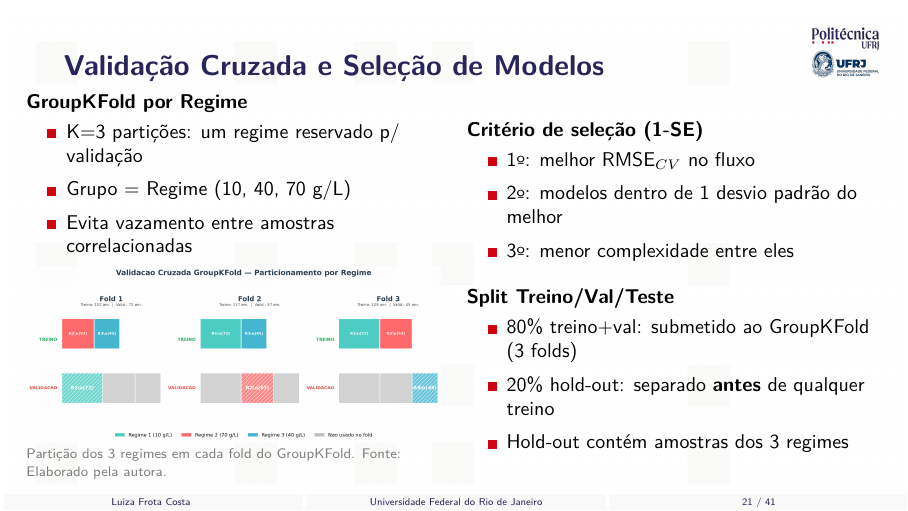
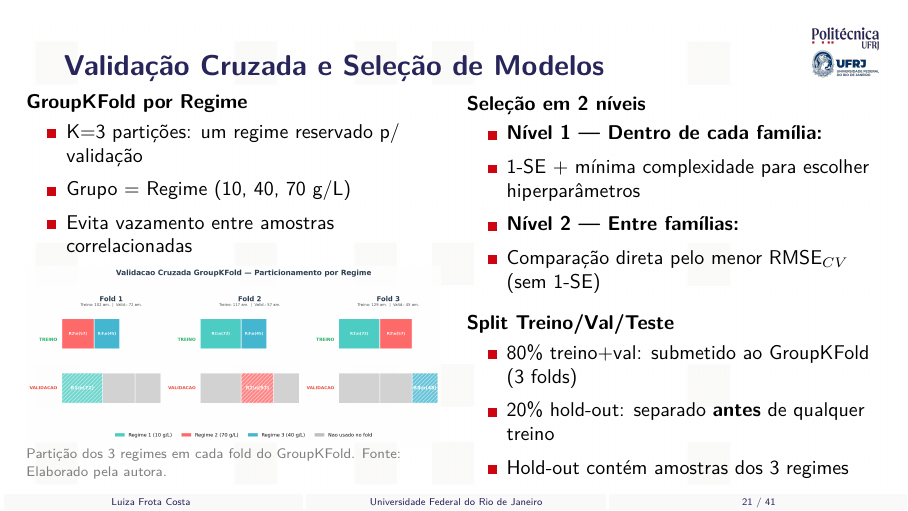
Before and after one commit to frotaluiza/Slides-TCC-, LaTeX slides (presentationTCC.tex, which reads chapters/3_metodologia.tex): page 21 of 41. Compiled offline with pdfLaTeX.

Commit message:
Esclarece selecao em 2 niveis: 1-SE dentro da familia, RMSE puro entre familias

```diff
--- a/chapters/3_metodologia.tex
+++ b/chapters/3_metodologia.tex
@@ -54,13 +54,14 @@
       \scriptsize \textcolor{gray}{Partição dos 3 regimes em cada fold do GroupKFold. Fonte: Elaborado pela autora.}
     \end{column}
     \begin{column}{.5\linewidth}
-      \textbf{Critério de seleção (1-SE)}
+      \textbf{Seleção em 2 níveis}
       \begin{Item}[0.15]
-        \item 1\raisebox{-0.5ex}{\textordmasculine}: melhor RMSE$_{CV}$ no fluxo
-        \item 2\raisebox{-0.5ex}{\textordmasculine}: modelos dentro de 1 desvio padr\~ao do melhor
-        \item 3\raisebox{-0.5ex}{\textordmasculine}: menor complexidade entre eles
+        \item \textbf{Nível 1 — Dentro de cada família:}
+        \item 1-SE + mínima complexidade para escolher hiperparâmetros
+        \item \textbf{Nível 2 — Entre famílias:}
+        \item Comparação direta pelo menor RMSE$_{CV}$ (sem 1-SE)
       \end{Item}
-      \vspace{0.3cm}
+      \vspace{0.2cm}
       \textbf{Split Treino/Val/Teste}
       \begin{Item}[0.15]
         \item 80\% treino+val: submetido ao GroupKFold (3 folds)
@@ -69,7 +70,7 @@
       \end{Item}
     \end{column}
   \end{columns}
-  \note{A validação usa GroupKFold com 3 partições. A cada iteração, um regime fica de fora — então temos 3 valores de RMSE, um para cada fold. O desvio padrão desses 3 RMSEs mede o quanto o desempenho do modelo varia quando testado em regimes diferentes. Se um modelo tem RMSE médio de 0,070 com desvio de 0,010, isso significa que o RMSE pode variar cerca de 0,010 para mais ou para menos dependendo do regime. O critério 1-SE diz o seguinte: calculamos o RMSE médio de cada modelo entre os 3 folds. Pegamos o melhor modelo. Depois, consideramos todos os modelos cujo RMSE médio está dentro de 1 desvio padrão acima do melhor. Entre esses, escolhemos o mais simples. A lógica é: se a diferença entre dois modelos é menor que a própria variabilidade da avaliação, não dá para dizer que um é realmente melhor — então fica com o mais simples. [~2 min]}
+  \note{A validação usa GroupKFold com 3 partições. A cada iteração, um regime fica de fora. A seleção tem dois níveis: dentro de cada família, o 1-SE combinado com mínima complexidade escolhe os melhores hiperparâmetros. Entre famílias, a comparação é direta pelo menor RMSE. O split 80/20 separa 35 amostras que nunca participam do treino para avaliação final. [~2 min]}
 \end{slide}
 %========================================================================
 
```
